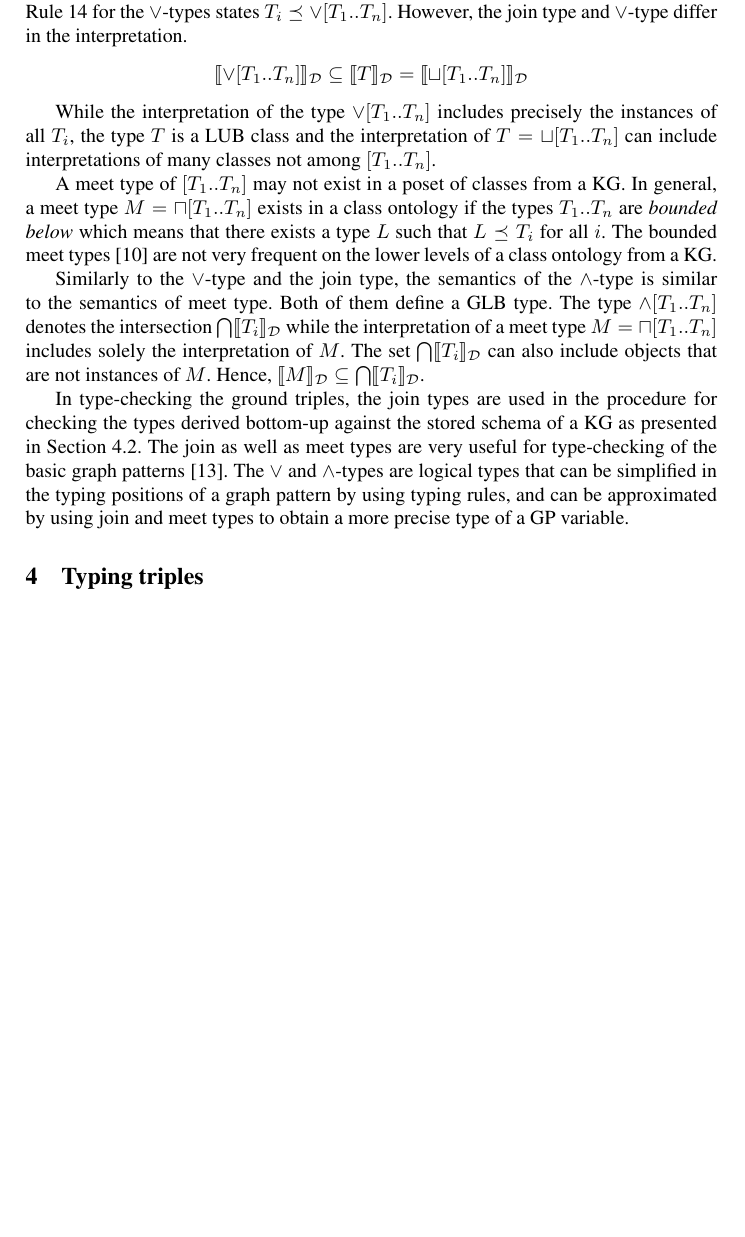
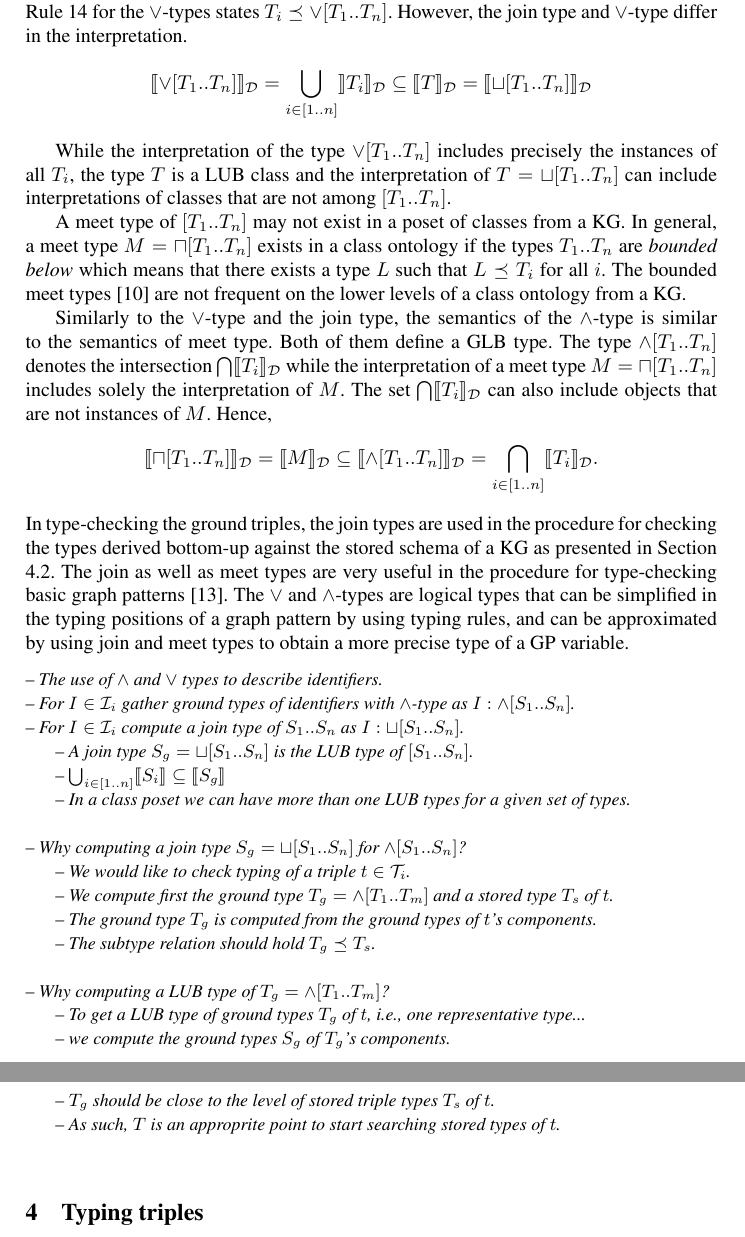
Before and after one commit to iztok-savnik/tych-kg, a LaTeX paper (paper/tc-kg.tex): part of page 7 of 14 before the commit and two parts of pages 9 and 10 of 16 after it, the two joined at a grey line, cut so that both start at the same text, the shorter picture padded with empty space. Compiled offline with pdfLaTeX.

Commit message:
wrapping section 3

```diff
--- a/paper/tc-kg.tex
+++ b/paper/tc-kg.tex
@@ -59,6 +59,7 @@
 \newcommand{\lub}{l}
 \newcommand{\memo}[1]{}
 \newcommand{\notes}[1]{\noindent\begin{small}-- \emph{#1}\\\end{small}}
+\newcommand{\nnotes}[1]{\indent\begin{small}-- \emph{#1}\\\end{small}}
 
 \def\ojoin{\setbox0=\hbox{$\bowtie$}%
   \rule[-.02ex]{.25em}{.4pt}\llap{\rule[\ht0]{.25em}{.4pt}}}
@@ -600,19 +602,19 @@ LUB type such that $T_i\preceq\/T$ for all $i$. On the other hand,
 Rule \ref{rul:lor-1} for the $\lor$-types states
 $T_i\preceq\lor[T_1..T_n]$. However, the join type and $\lor$-type
 differ in the interpretation.
-$$\llb\lor[T_1..T_n]\rrb_\D\subseteq\llb\/T\rrb_\D=\llb\sqcup[T_1..T_n]\rrb_\D$$
+$$\llb\lor[T_1..T_n]\rrb_\D=\bigcup_{i\in[1..n]}\rrb\/T_i\rrb_\D\subseteq\llb\/T\rrb_\D=\llb\sqcup[T_1..T_n]\rrb_\D$$
 
 While the interpretation of the type $\lor[T_1..T_n]$ includes
 precisely the instances of all $T_i$, the type $T$ is a LUB class and
 the interpretation of $T=\sqcup[T_1..T_n]$ can include interpretations
-of many classes not among $[T_1..T_n]$.
+of classes that are not among $[T_1..T_n]$.
 
 A meet type of $[T_1..T_n]$ may not exist in a poset of classes from a
 KG. In general, a meet type $M=\sqcap[T_1..T_n]$ exists in a class
 ontology if the types $T_1..T_n$ are \emph{bounded below} which means
 that there exists a type $L$ such that $L\preceq\/T_i$ for all
-$i$. The bounded meet types \cite{Pierce2002} are not very frequent on
-the lower levels of a class ontology from a KG.
+$i$. The bounded meet types \cite{Pierce2002} are not frequent on the
+lower levels of a class ontology from a KG.
 
 Similarly to the $\lor$-type and the join type, the semantics of the
 $\land$-type is similar to the semantics of meet type. Both of them
@@ -621,17 +623,38 @@ $\bigcap\/\llb\/T_i\rrb_\D$ while the interpretation of a meet type
 $M=\sqcap[T_1..T_n]$ includes solely the interpretation of $M$. The
 set $\bigcap\/\llb\/T_i\rrb_\D$ can also include objects that are not
 instances of $M$. Hence,
-$\llb\/M\rrb_\D\subseteq\bigcap\/\llb\/T_i\rrb_\D$.
-
+$$\llb\sqcap[T_1..T_n]\rrb_\D=\llb\/M\rrb_\D\subseteq\llb\land[T_1..T_n]\rrb_\D=\bigcap_{i\in[1..n]}\/\llb\/T_i\rrb_\D.$$
 In type-checking the ground triples, the join types are used in the
 procedure for checking the types derived bottom-up against the stored
 schema of a KG as presented in Section \ref{sec:3-ground-types}. The
-join as well as meet types are very useful for type-checking of the
-basic graph patterns \cite{Savnik2025a}. The $\lor$ and $\land$-types
-are logical types that can be simplified in the typing positions of a
-graph pattern by using typing rules, and can be approximated by
-using join and meet types to obtain a more precise type of a GP
-variable.
+join as well as meet types are very useful in the procedure for
+type-checking basic graph patterns \cite{Savnik2025a}. The $\lor$ and
+$\land$-types are logical types that can be simplified in the typing
+positions of a graph pattern by using typing rules, and can be
+approximated by using join and meet types to obtain a more precise
+type of a GP variable.
+
+\medskip
+\notes{The use of $\land$ and $\lor$ types to describe identifiers.}
+\notes{For $I\in\I_i$ gather ground types of identifiers with $\land$-type as $I:\land[S_1..S_n]$.}
+\notes{For $I\in\I_i$ compute a join type of $S_1..S_n$ as $I:\sqcup[S_1..S_n]$.}
+\nnotes{A join type $S_g=\sqcup[S_1..S_n]$ is the LUB type of $[S_1..S_n]$.}
+\nnotes{$\bigcup_{i\in[1..n]}\llb\/S_i\rrb\subseteq\llb\/S_g\rrb$}
+\nnotes{In a class poset we can have more than one LUB types for a given set of types.}
+
+\notes{Why computing a join type $S_g=\sqcup[S_1..S_n]$ for $\land[S_1..S_n]$?}
+\nnotes{We would like to check typing of a triple $t\in\T_i$.}
+\nnotes{We compute first the ground type $T_g=\land[T_1..T_m]$ and a stored type $T_s$ of $t$.}
+\nnotes{The ground type $T_g$ is computed from the ground types of $t$'s components.}
+\nnotes{The subtype relation should hold $T_g\preceq\/T_s$.}
+
+\notes{Why computing a LUB type of $T_g=\land[T_1..T_m]$?}
+\nnotes{To get a LUB type of ground types $T_g$ of $t$, i.e., one representative type...}
+\nnotes{we compute the ground types $S_g$ of $T_g$'s components.}
+\nnotes{$T_g$ should be close to the level of stored triple types $T_s$ of $t$.}
+\nnotes{As such, $T$ is an approprite point to start searching stored types of $t$.}
+
+
 
 
 
```
Also changed, not shown: paper/tc-kg.pdf, paper/tc-kg.tex (44 more changed lines).
